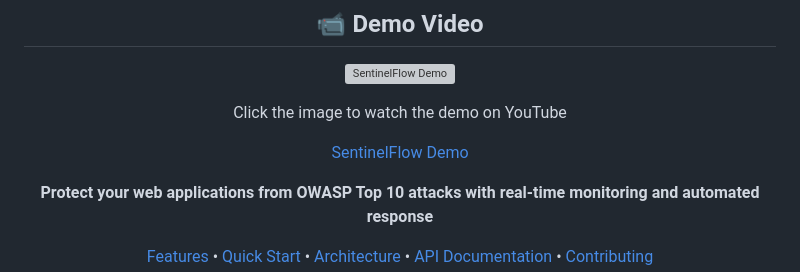
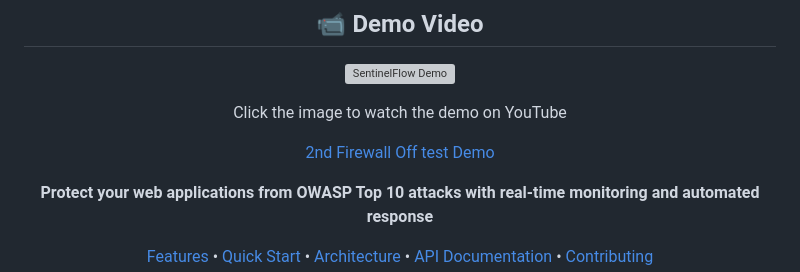
Before and after one commit to rutikavhad/InteliWFA_Web_Dashboard_-_Control_Panel, a Markdown page: README.md, the part around the change. Rendered like a GitHub page; grey boxes are pictures that could not be loaded.

Commit message:
Update demo link in README.md

```diff
--- a/README.md
+++ b/README.md
@@ -19,7 +19,7 @@
 
 Click the image to watch the demo on YouTube
 
-[SentinelFlow Demo](https://youtu.be/itc2kkwv-dE)
+[2nd Firewall Off test Demo](https://youtu.be/6W2By1uXabs)
 
 **Protect your web applications from OWASP Top 10 attacks with real-time monitoring and automated response**
 
```
